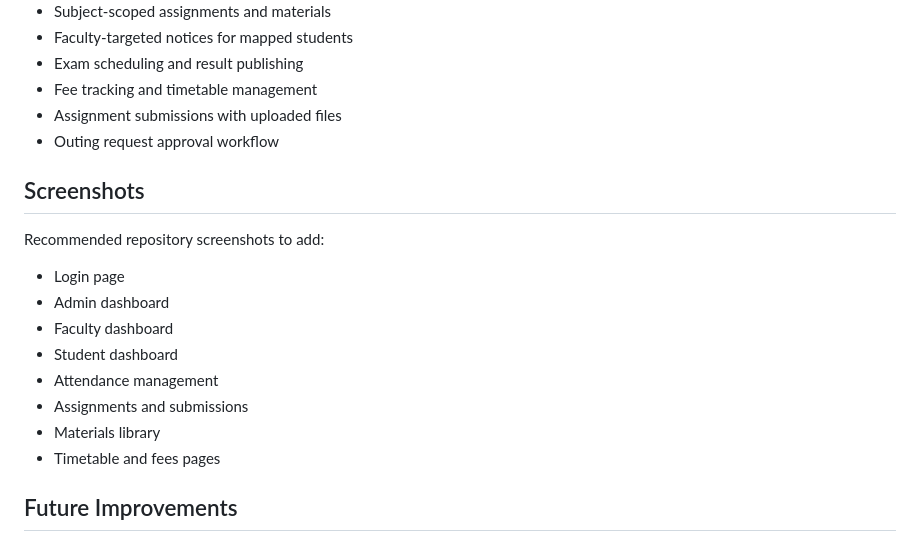
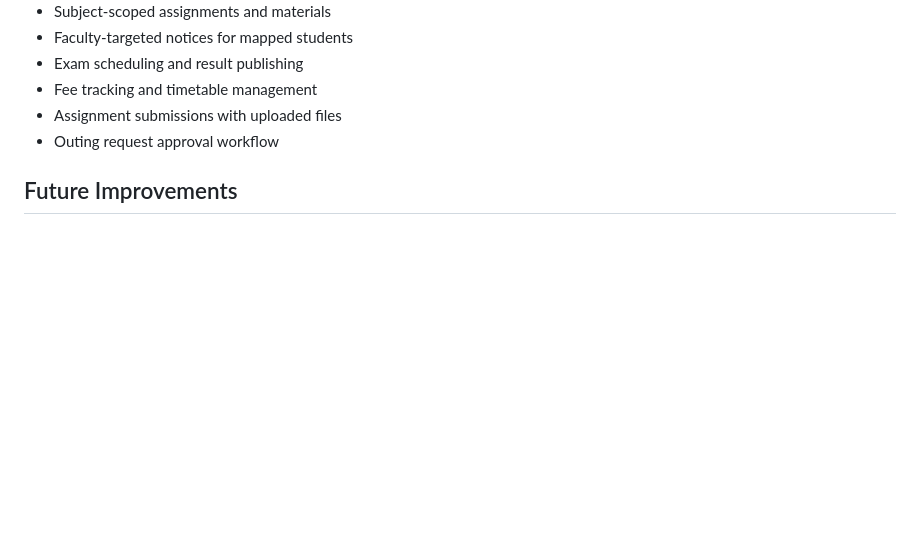
Before and after one commit to madhusudanpatnaik/college-management-system, a Markdown page: README.md, the part around one of its changes. Rendered like a GitHub page; blank space fills up the shorter version.

```diff
--- a/README.md
+++ b/README.md
@@ -176,19 +180,6 @@ http://localhost:3000
 - Assignment submissions with uploaded files
 - Outing request approval workflow
 
-## Screenshots
-
-Recommended repository screenshots to add:
-
-- Login page
-- Admin dashboard
-- Faculty dashboard
-- Student dashboard
-- Attendance management
-- Assignments and submissions
-- Materials library
-- Timetable and fees pages
-
 ## Future Improvements
 
 - Add automated test coverage for API and UI workflows
```
Also changed, not shown: other parts of README.md (+4 -0 lines).
